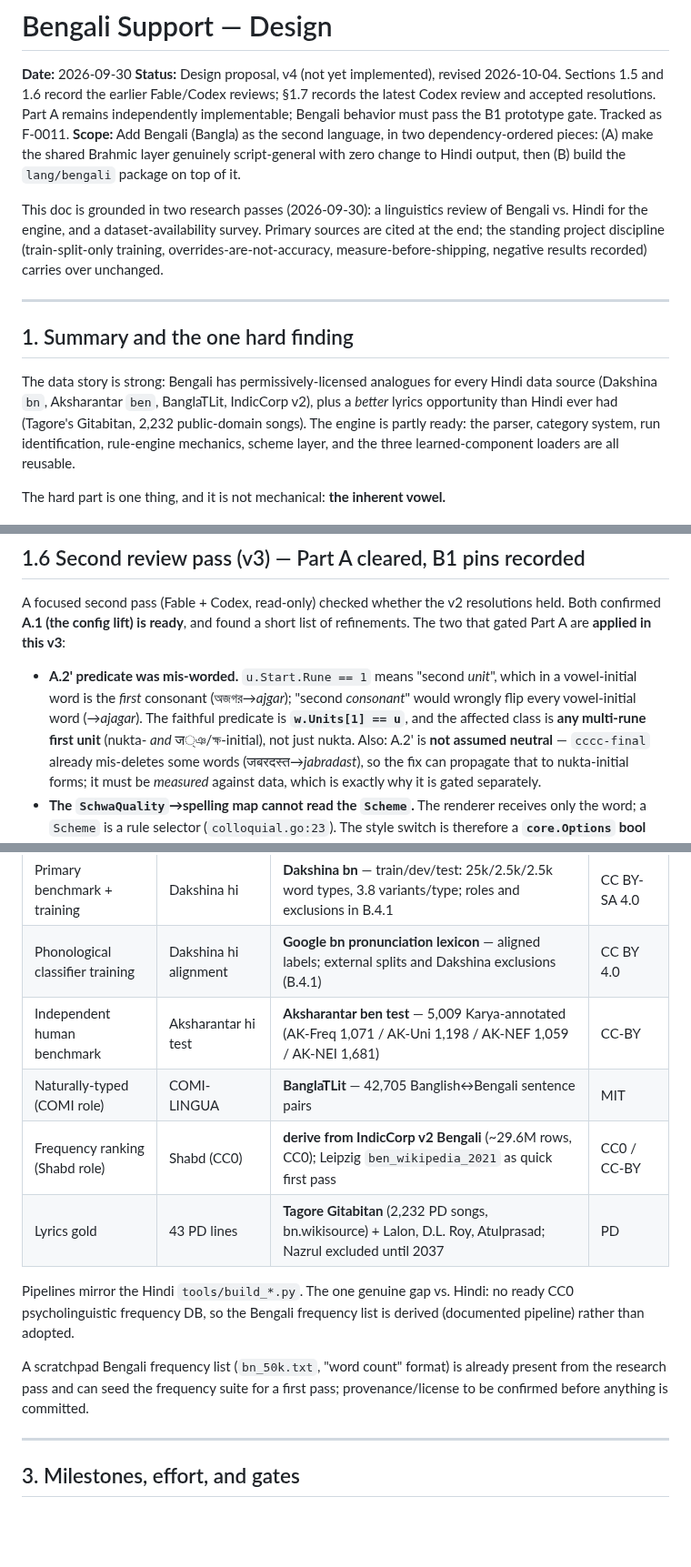
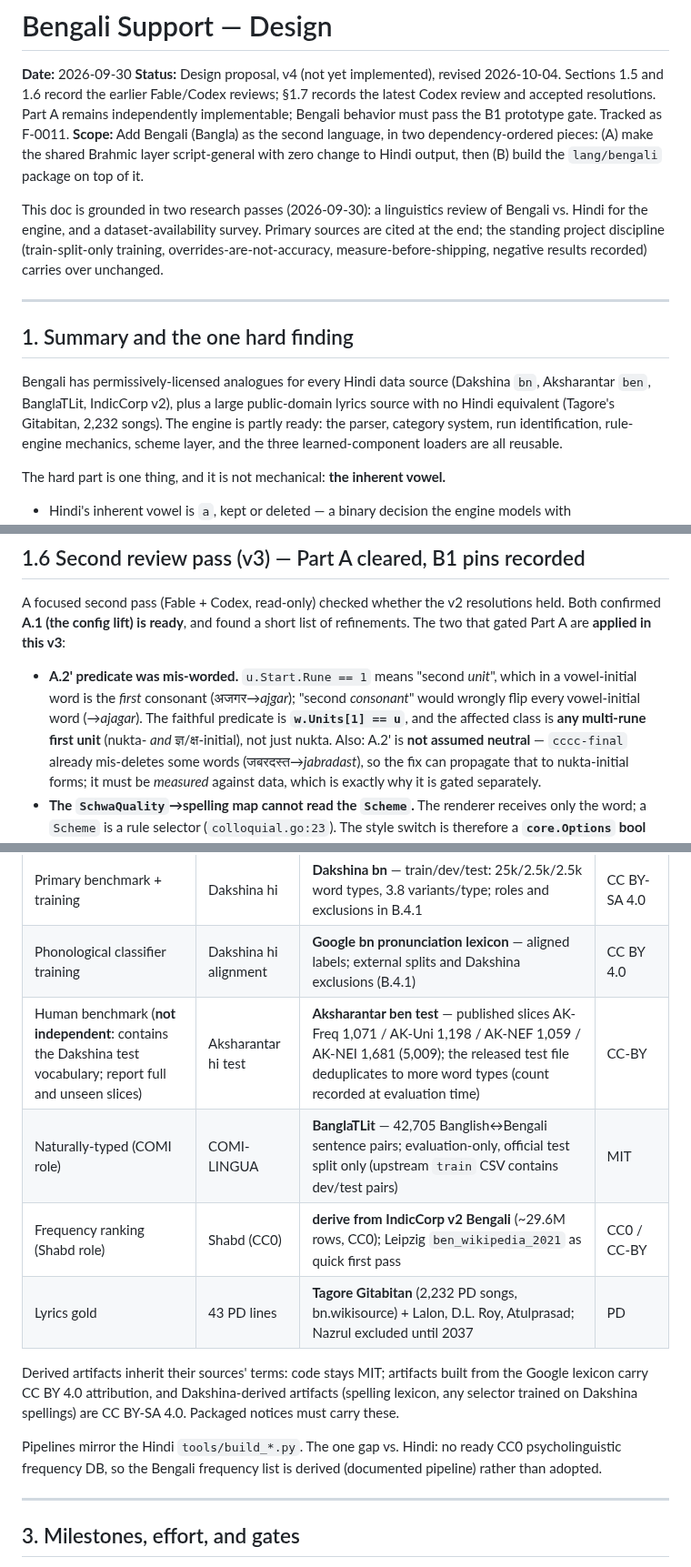
Before and after one commit to budhash/gomanize, a Markdown page: docs/reviews/2026-09-30-bengali-support-design.md, 3 parts joined by grey strips. Shown at 91% size. GitHub-like rendering; blank space fills up the shorter version.

```diff
--- a/docs/reviews/2026-09-30-bengali-support-design.md
+++ b/docs/reviews/2026-09-30-bengali-support-design.md
@@ -6,7 +6,7 @@ Sections 1.5 and 1.6 record the earlier Fable/Codex reviews; §1.7 records the
 latest Codex review and accepted resolutions. Part A remains independently
 implementable; Bengali behavior must pass the B1 prototype gate. Tracked as F-0011.
 **Scope:** Add Bengali (Bangla) as the second language, in two dependency-ordered
-pieces: (A) make the shared Brahmic layer genuinely script-general with zero
+pieces: (A) make the shared Brahmic layer script-general with zero
 change to Hindi output, then (B) build the `lang/bengali` package on top of it.
 
 This doc is grounded in two research passes (2026-09-30): a linguistics review of
@@ -19,10 +19,10 @@ recorded) carries over unchanged.
 
 ## 1. Summary and the one hard finding
 
-The data story is strong: Bengali has permissively-licensed analogues for every
-Hindi data source (Dakshina `bn`, Aksharantar `ben`, BanglaTLit, IndicCorp v2),
-plus a *better* lyrics opportunity than Hindi ever had (Tagore's Gitabitan, 2,232
-public-domain songs). The engine is partly ready: the parser, category system,
+Bengali has permissively-licensed analogues for every Hindi data source
+(Dakshina `bn`, Aksharantar `ben`, BanglaTLit, IndicCorp v2), plus a large
+public-domain lyrics source with no Hindi equivalent (Tagore's Gitabitan, 2,232
+songs). The engine is partly ready: the parser, category system,
 run identification, rule-engine mechanics, scheme layer, and the three
 learned-component loaders are all reusable.
 
@@ -154,10 +155,10 @@ resolutions held. Both confirmed **A.1 (the config lift) is ready**, and found a
 short list of refinements. The two that gated Part A are **applied in this v3**:
 
 - **A.2' predicate was mis-worded.** `u.Start.Rune == 1` means "second *unit*",
-  which in a vowel-initial word is the *first* consonant (অজগর→*ajgar*); "second
+  which in a vowel-initial word is the *first* consonant (अजगर→*ajgar*); "second
   *consonant*" would wrongly flip every vowel-initial word (→*ajagar*). The
   faithful predicate is **`w.Units[1] == u`**, and the affected class is **any
-  multi-rune first unit** (nukta- *and* ज্ঞ/ক্ষ-initial), not just nukta. Also:
+  multi-rune first unit** (nukta- *and* ज्ञ/क्ष-initial), not just nukta. Also:
   A.2' is **not assumed neutral** — `cccc-final` already mis-deletes some words
   (जबरदस्त→*jabradast*), so the fix can propagate that to nukta-initial forms; it
   must be *measured* against data, which is exactly why it is gated separately.
@@ -575,18 +580,19 @@ Each flag is covered by the same before/after measurement discipline as Hindi's.
 |---|---|---|---|
 | Primary benchmark + training | Dakshina hi | **Dakshina bn** — train/dev/test: 25k/2.5k/2.5k word types, 3.8 variants/type; roles and exclusions in B.4.1 | CC BY-SA 4.0 |
 | Phonological classifier training | Dakshina hi alignment | **Google bn pronunciation lexicon** — aligned labels; external splits and Dakshina exclusions (B.4.1) | CC BY 4.0 |
-| Independent human benchmark | Aksharantar hi test | **Aksharantar ben test** — 5,009 Karya-annotated (AK-Freq 1,071 / AK-Uni 1,198 / AK-NEF 1,059 / AK-NEI 1,681) | CC-BY |
-| Naturally-typed (COMI role) | COMI-LINGUA | **BanglaTLit** — 42,705 Banglish↔Bengali sentence pairs | MIT |
+| Human benchmark (**not independent**: contains the Dakshina test vocabulary; report full and unseen slices) | Aksharantar hi test | **Aksharantar ben test** — published slices AK-Freq 1,071 / AK-Uni 1,198 / AK-NEF 1,059 / AK-NEI 1,681 (5,009); the released test file deduplicates to more word types (count recorded at evaluation time) | CC-BY |
+| Naturally-typed (COMI role) | COMI-LINGUA | **BanglaTLit** — 42,705 Banglish↔Bengali sentence pairs; evaluation-only, official test split only (upstream `train` CSV contains dev/test pairs) | MIT |
 | Frequency ranking (Shabd role) | Shabd (CC0) | **derive from IndicCorp v2 Bengali** (~29.6M rows, CC0); Leipzig `ben_wikipedia_2021` as quick first pass | CC0 / CC-BY |
 | Lyrics gold | 43 PD lines | **Tagore Gitabitan** (2,232 PD songs, bn.wikisource) + Lalon, D.L. Roy, Atulprasad; Nazrul excluded until 2037 | PD |
 
-Pipelines mirror the Hindi `tools/build_*.py`. The one genuine gap vs. Hindi:
+Derived artifacts inherit their sources' terms: code stays MIT; artifacts built
+from the Google lexicon carry CC BY 4.0 attribution, and Dakshina-derived
+artifacts (spelling lexicon, any selector trained on Dakshina spellings) are
+CC BY-SA 4.0. Packaged notices must carry these.
+
+Pipelines mirror the Hindi `tools/build_*.py`. The one gap vs. Hindi:
 no ready CC0 psycholinguistic frequency DB, so the Bengali frequency list is
 derived (documented pipeline) rather than adopted.
-
-A scratchpad Bengali frequency list (`bn_50k.txt`, "word count" format) is already
-present from the research pass and can seed the frequency suite for a first pass;
-provenance/license to be confirmed before anything is committed.
 
 ---
 
```
Also changed, not shown: other parts of docs/reviews/2026-09-30-bengali-support-design.md (+22 -13 lines).
